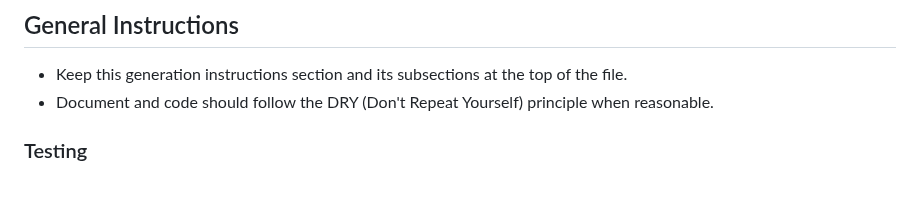
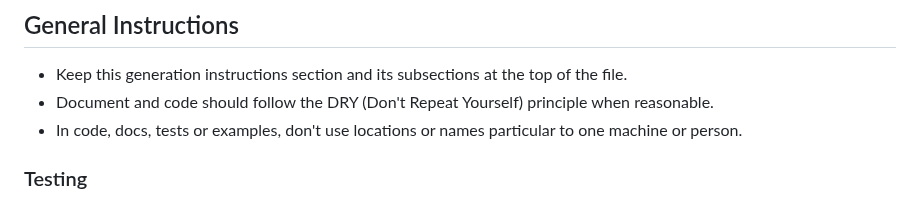
Before and after one commit to justincc/hobserver, a Markdown page: AGENTS.md, the part around the change. Rendered like a GitHub page.

Commit message:
Say not to commit one machine's paths or names
The two changes before this one both fixed the same kind of thing — a
default path from one machine, a private shorthand for one person's checkout
— and nothing in the repo said not to write them. The fork test in
design-principles.md is the closest, but it is about extension points rather
than about hygiene, and this is the sort of rule any repo would want.

So it goes in the general instructions beside DRY, not in the design record.

Co-Authored-By: Claude Opus 5 <noreply@anthropic.com>

```diff
--- a/AGENTS.md
+++ b/AGENTS.md
@@ -3,6 +3,7 @@
 ## General Instructions
 - Keep this generation instructions section and its subsections at the top of the file.
 - Document and code should follow the DRY (Don't Repeat Yourself) principle when reasonable.
+- In code, docs, tests or examples, don't use locations or names particular to one machine or person.
 
 ### Testing
 - All new functionality must have an accompanying passing unit test.
```
